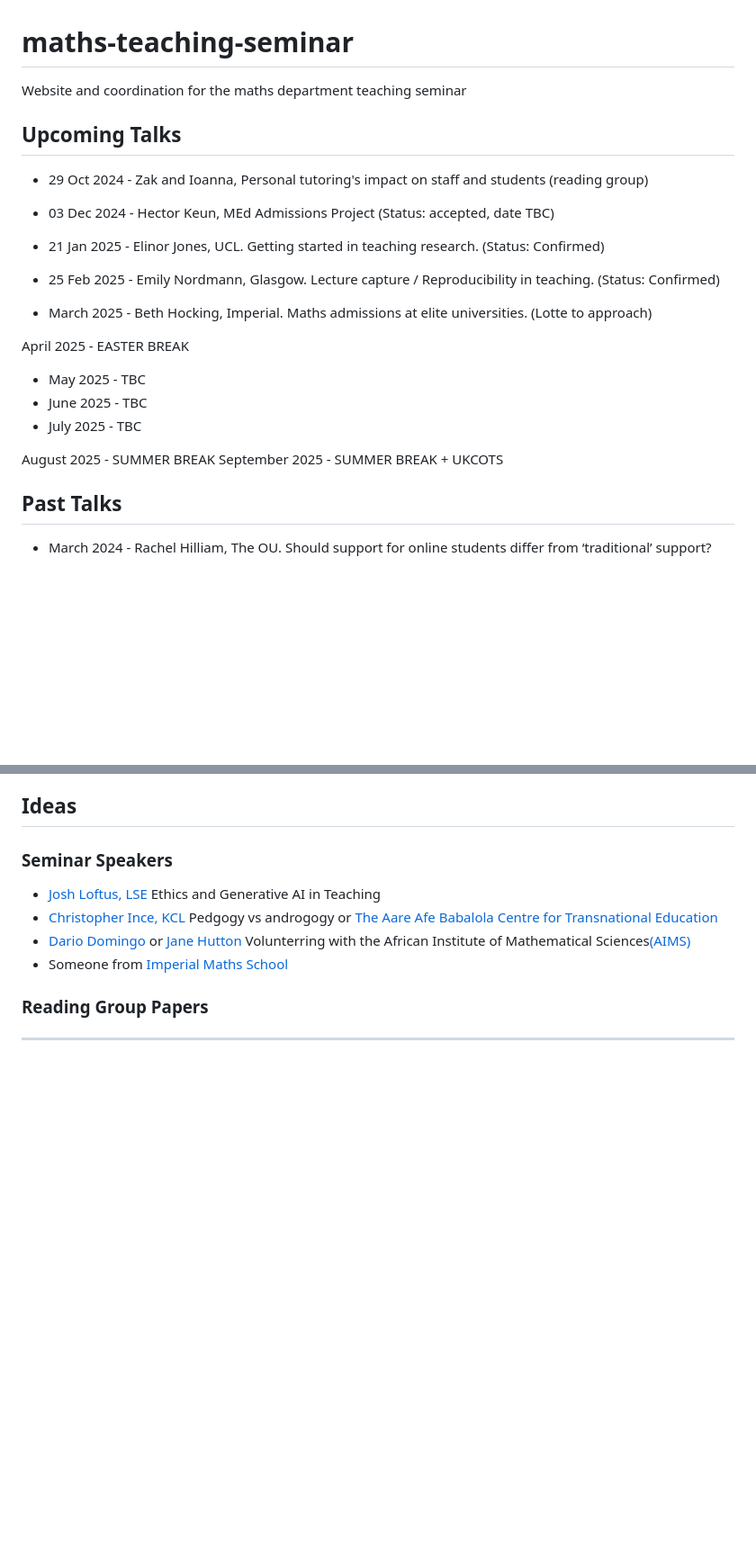
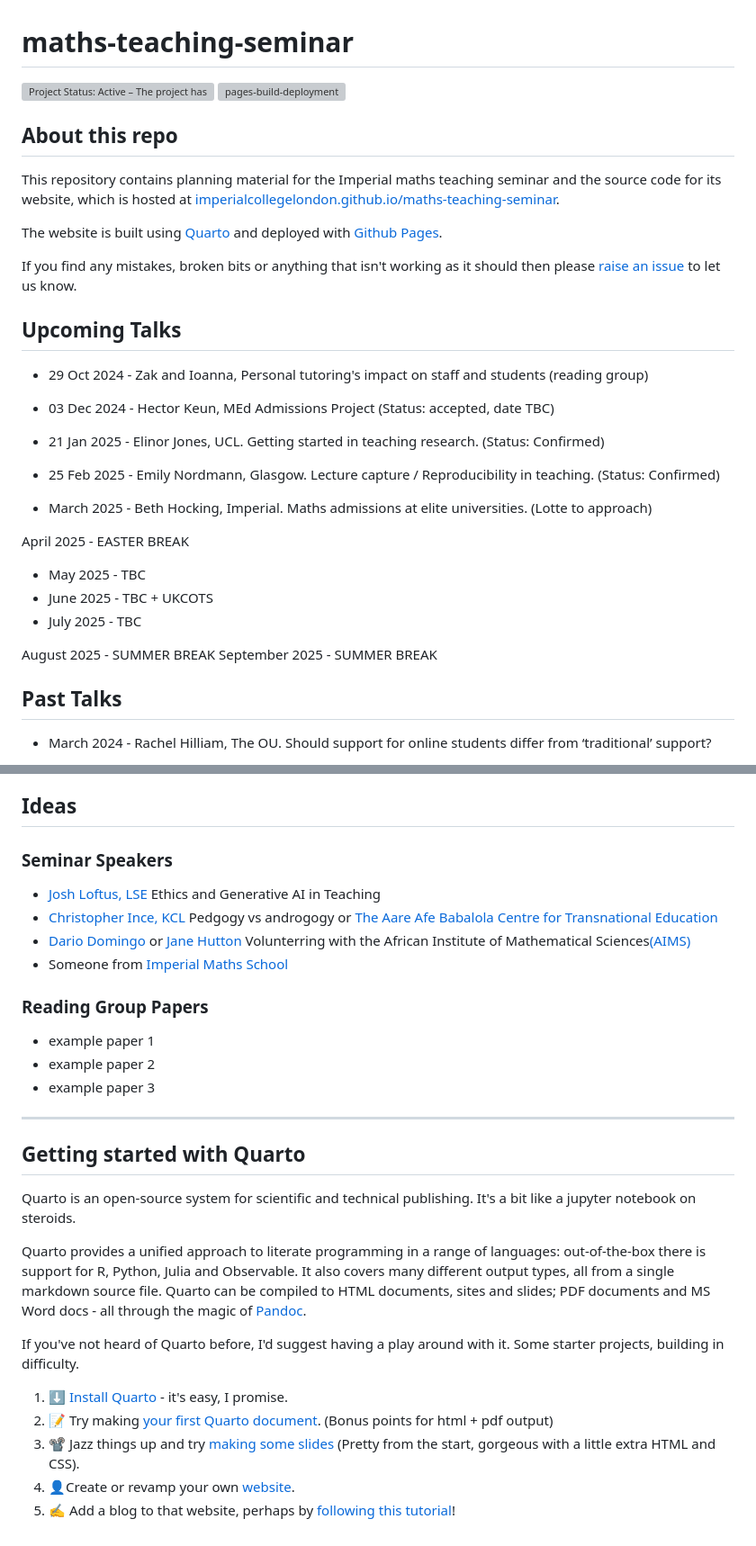
Before and after one commit to ImperialCollegeLondon/maths-teaching-seminar, a Markdown page: README.md, 2 parts joined by grey strips. Shown at 90% size. GitHub-like rendering; blank space fills up the shorter version; grey boxes are pictures that could not be loaded.

```diff
--- a/README.md
+++ b/README.md
@@ -1,5 +1,16 @@
 # maths-teaching-seminar
-Website and coordination for the maths department teaching seminar
+
+
+[![Project Status: Active – The project has reached a stable, usable state and is being actively developed.](https://www.repostatus.org/badges/latest/active.svg)](https://www.repostatus.org/#active)
+[![pages-build-deployment](https://github.com/ImperialCollegeLondon/maths-teaching-seminar/actions/workflows/pages/pages-build-deployment/badge.svg)](https://github.com/ImperialCollegeLondon/maths-teaching-seminar/actions/workflows/pages/pages-build-deployment)
+
+## About this repo
+
+This repository contains planning material for the Imperial maths teaching seminar and the source code for its website, which is hosted at [imperialcollegelondon.github.io/maths-teaching-seminar](https://imperialcollegelondon.github.io/maths-teaching-seminar).
+
+The website is built using [Quarto](https://quarto.org/) and deployed with [Github Pages](https://pages.github.com/).
+
+If you find any mistakes, broken bits or anything that isn't working as it should then please [raise an issue](https://github.com/ImperialCollegeLondon/maths-teaching-seminar/issues) to let us know.
 
 
 ## Upcoming Talks
@@ -14,11 +25,11 @@ Website and coordination for the maths department teaching seminar
 April 2025 - EASTER BREAK
 
 - May 2025 - TBC
-- June 2025 - TBC
+- June 2025 - TBC + UKCOTS
 - July 2025 - TBC
 
 August 2025 - SUMMER BREAK
-September 2025 - SUMMER BREAK + UKCOTS
+September 2025 - SUMMER BREAK
 
 ## Past Talks
 
@@ -46,5 +57,22 @@ I describe one of the research-based learning exercises initiated by the Departm
 
 ### Reading Group Papers
 
+- example paper 1
+- example paper 2
+- example paper 3
 
 ------
+
+## Getting started with Quarto
+
+Quarto is an open-source system for scientific and technical publishing. It's a bit like a jupyter notebook on steroids.
+
+Quarto provides a unified approach to literate programming in a range of languages: out-of-the-box there is support for R, Python, Julia and Observable. It also covers many different output types, all from a single markdown source file. Quarto can be compiled to HTML documents, sites and slides; PDF documents and MS Word docs - all through the magic of [Pandoc](https://pandoc.org/).
+
+If you've not heard of Quarto before, I'd suggest having a play around with it. Some starter projects, building in difficulty.
+
+1. :arrow_down: [Install Quarto](https://quarto.org/docs/get-started/) - it's easy, I promise.
+2. :memo: Try making [your first Quarto document](https://quarto.org/docs/get-started/hello/text-editor.html). (Bonus points for html + pdf output)
+3. :film_projector: Jazz things up and try [making some slides](https://quarto.org/docs/presentations/) (Pretty from the start, gorgeous with a little extra HTML and CSS).
+4. :bust_in_silhouette:Create or revamp your own [website](https://quarto.org/docs/websites/).
+5. :writing_hand: Add a blog to that website, perhaps by [following this tutorial](https://www.zakvarty.com/blog/2022-09-26-adding-a-quarto-blog/)!
```
